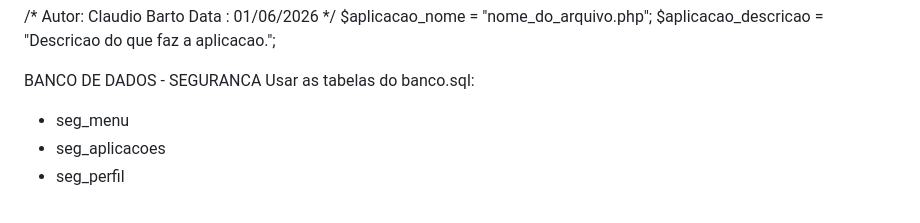
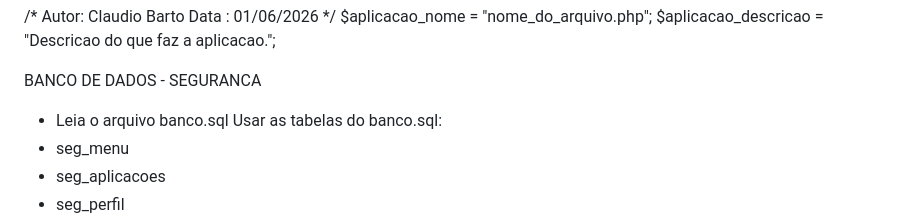
Before and after one commit to e7ti/allop, a Markdown page: README.md, the part around the change. GitHub-like rendering.

Commit message:
Alteracao no readme.md

```diff
--- a/README.md
+++ b/README.md
@@ -39,6 +39,7 @@ $aplicacao_descricao = "Descricao do que faz a aplicacao.";
 
 
 BANCO DE DADOS - SEGURANCA
+- Leia o arquivo banco.sql
 Usar as tabelas do banco.sql:
 - seg_menu
 - seg_aplicacoes
```
